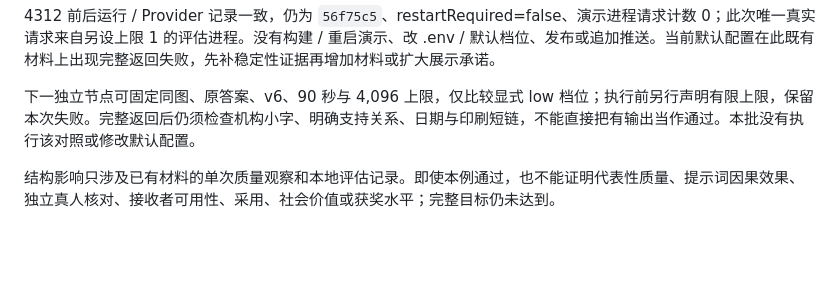
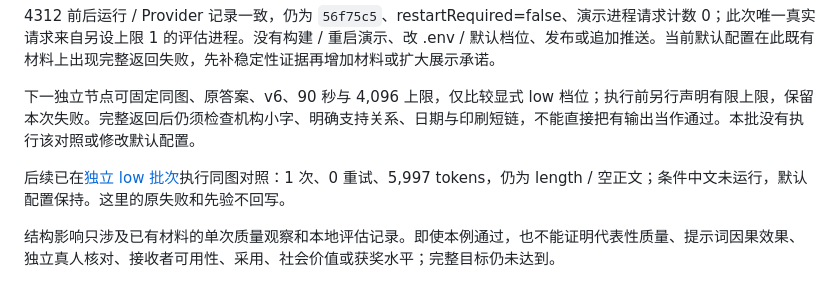
Before and after one commit to qrx-joe/CyberCare, a Markdown page: doc/legacy-english-v6-20261020.md, the part around the change. Rendered like a GitHub page; blank space fills up the shorter version.

Commit message:
docs: close low-effort batch after truncation and verify output-budget guidance

```diff
--- a/doc/legacy-english-v6-20261020.md
+++ b/doc/legacy-english-v6-20261020.md
@@ -30,4 +30,6 @@
 
 下一独立节点可固定同图、原答案、v6、90 秒与 4,096 上限，仅比较显式 low 档位；执行前另行声明有限上限，保留本次失败。完整返回后仍须检查机构小字、明确支持关系、日期与印刷短链，不能直接把有输出当作通过。本批没有执行该对照或修改默认配置。
 
+后续已在[独立 low 批次](low-effort-acceptance-20261020.md)执行同图对照：1 次、0 重试、5,997 tokens，仍为 length / 空正文；条件中文未运行，默认配置保持。这里的原失败和先验不回写。
+
 结构影响只涉及已有材料的单次质量观察和本地评估记录。即使本例通过，也不能证明代表性质量、提示词因果效果、独立真人核对、接收者可用性、采用、社会价值或获奖水平；完整目标仍未达到。
```
Also changed, not shown: doc/low-effort-acceptance-20261020.md (+20 -1 lines), doc/product-target-20261017.md (+2 -0 lines).
